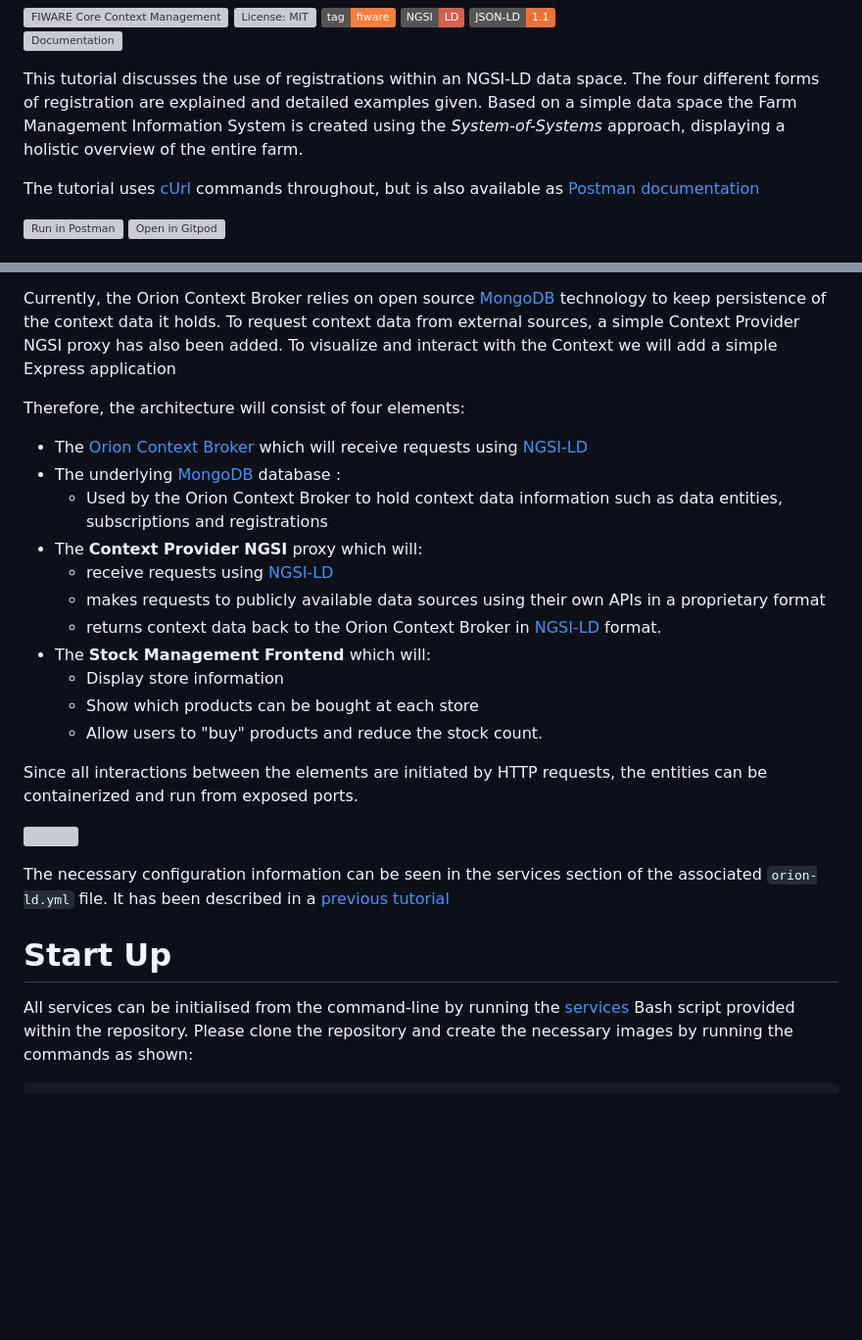
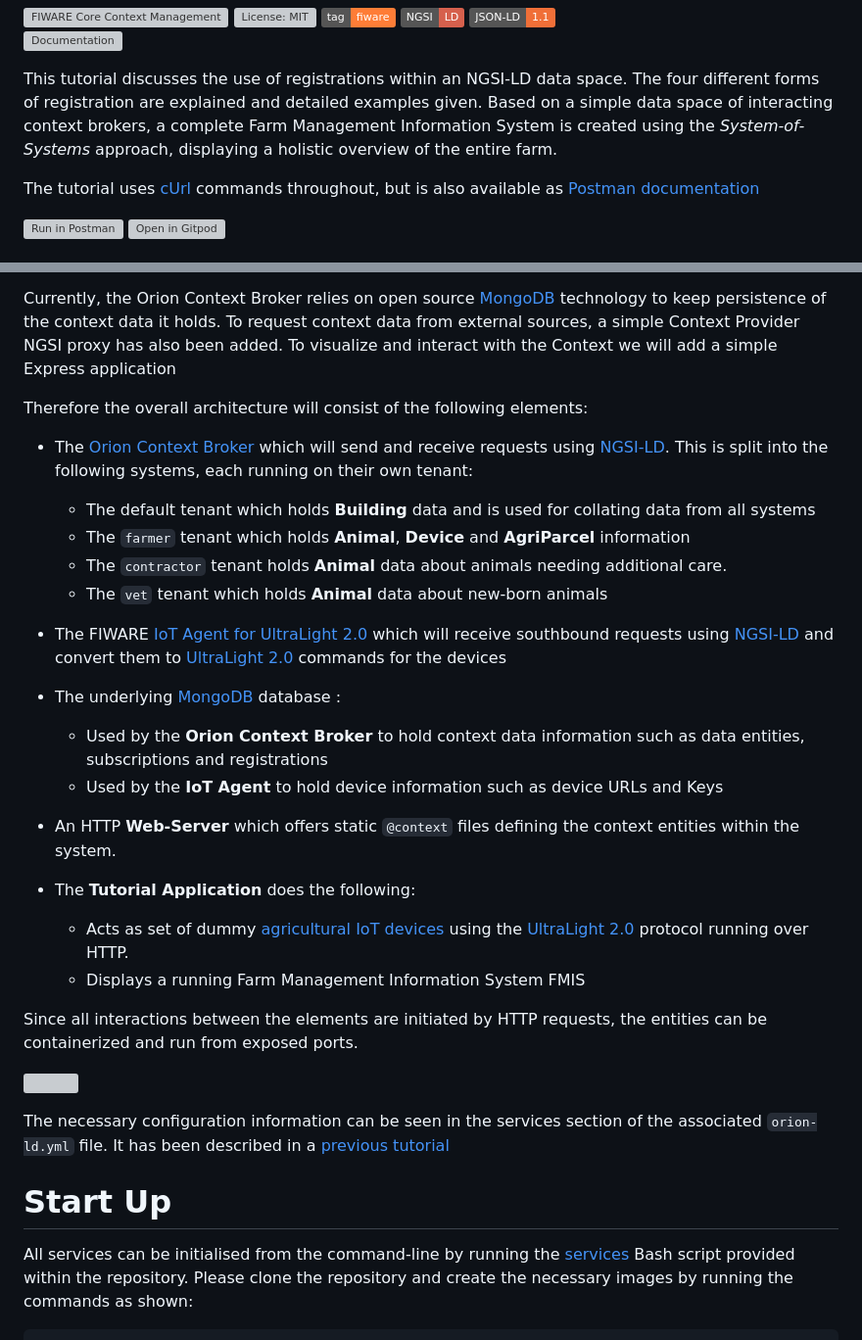
Before and after one commit to FIWARE/tutorials.Context-Providers, a Markdown page: README.md, 2 parts joined by grey strips. Shown at 98% size. GitHub-like rendering; badges without logos; blank space fills up the shorter version; grey boxes are pictures that could not be loaded.

```diff
--- a/README.md
+++ b/README.md
@@ -9,8 +9,8 @@
 [![Documentation](https://img.shields.io/readthedocs/fiware-tutorials.svg)](https://fiware-tutorials.rtfd.io)
 
 This tutorial discusses the use of registrations within an NGSI-LD data space. The four different forms of registration are explained and detailed
-examples given. Based on a simple data space the Farm Management Information System is created using the _System-of-Systems_ approach, displaying
-a holistic overview of the entire farm.
+examples given. Based on a simple data space of interacting context brokers, a complete Farm Management Information System is created using
+the _System-of-Systems_ approach, displaying a holistic overview of the entire farm.
 
 The tutorial uses [cUrl](https://ec.haxx.se/) commands throughout, but is also available as
 [Postman documentation](https://fiware.github.io/tutorials.Context-Providers/ngsi-ld.html)
@@ -111,24 +111,33 @@ Currently, the Orion Context Broker relies on open source [MongoDB](https://www.
 persistence of the context data it holds. To request context data from external sources, a simple Context Provider NGSI
 proxy has also been added. To visualize and interact with the Context we will add a simple Express application
 
-Therefore, the architecture will consist of four elements:
+Therefore the overall architecture will consist of the following elements:
 
--   The [Orion Context Broker](https://fiware-orion.readthedocs.io/en/latest/) which will receive requests using
+-   The [Orion Context Broker](https://fiware-orion.readthedocs.io/en/latest/) which will send and receive requests using
+    [NGSI-LD](https://forge.etsi.org/swagger/ui/?url=https://forge.etsi.org/rep/NGSI-LD/NGSI-LD/raw/master/spec/updated/generated/full_api.json).
+    This is split into the following systems, each running on their own tenant:
+    -   The default tenant which holds **Building** data and is used for collating data from all systems
+    -   The `farmer` tenant which holds **Animal**, **Device** and **AgriParcel** information
+    -   The `contractor` tenant holds **Animal** data about animals needing additional care.
+    -   The `vet` tenant which holds **Animal** data about new-born animals
+
+-   The FIWARE [IoT Agent for UltraLight 2.0](https://fiware-iotagent-ul.readthedocs.io/en/latest/) which will receive
+    southbound requests using
     [NGSI-LD](https://forge.etsi.org/swagger/ui/?url=https://forge.etsi.org/rep/NGSI-LD/NGSI-LD/raw/master/spec/updated/generated/full_api.json)
+    and convert them to
+    [UltraLight 2.0](https://fiware-iotagent-ul.readthedocs.io/en/latest/usermanual/index.html#user-programmers-manual)
+    commands for the devices
 -   The underlying [MongoDB](https://www.mongodb.com/) database :
-    -   Used by the Orion Context Broker to hold context data information such as data entities, subscriptions and
+    -   Used by the **Orion Context Broker** to hold context data information such as data entities, subscriptions and
         registrations
--   The **Context Provider NGSI** proxy which will:
-    -   receive requests using
-        [NGSI-LD](https://forge.etsi.org/swagger/ui/?url=https://forge.etsi.org/rep/NGSI-LD/NGSI-LD/raw/master/spec/updated/generated/full_api.json#/)
-    -   makes requests to publicly available data sources using their own APIs in a proprietary format
-    -   returns context data back to the Orion Context Broker in
-        [NGSI-LD](https://forge.etsi.org/swagger/ui/?url=https://forge.etsi.org/rep/NGSI-LD/NGSI-LD/raw/master/spec/updated/generated/full_api.json#/)
-        format.
--   The **Stock Management Frontend** which will:
-    -   Display store information
-    -   Show which products can be bought at each store
-    -   Allow users to "buy" products and reduce the stock count.
+    -   Used by the **IoT Agent** to hold device information such as device URLs and Keys
+-   An HTTP **Web-Server** which offers static `@context` files defining the context entities within the system.
+-   The **Tutorial Application** does the following:
+    -   Acts as set of dummy [agricultural IoT devices](https://github.com/FIWARE/tutorials.IoT-Sensors/tree/NGSI-LD)
+        using the
+        [UltraLight 2.0](https://fiware-iotagent-ul.readthedocs.io/en/latest/usermanual/index.html#user-programmers-manual)
+        protocol running over HTTP.
+    -   Displays a running Farm Management Information System FMIS
 
 Since all interactions between the elements are initiated by HTTP requests, the entities can be containerized and run
 from exposed ports.
```
Also changed, not shown: other parts of README.md (+1 -1 lines).
